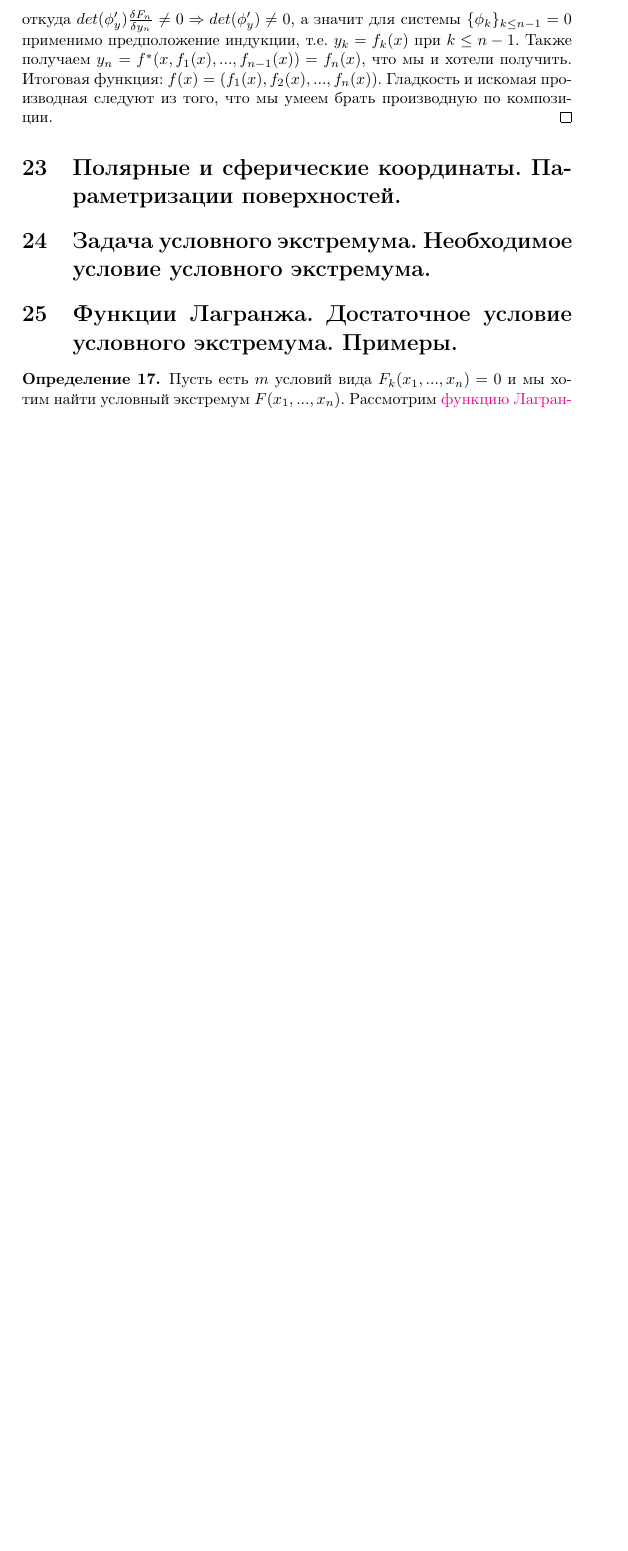
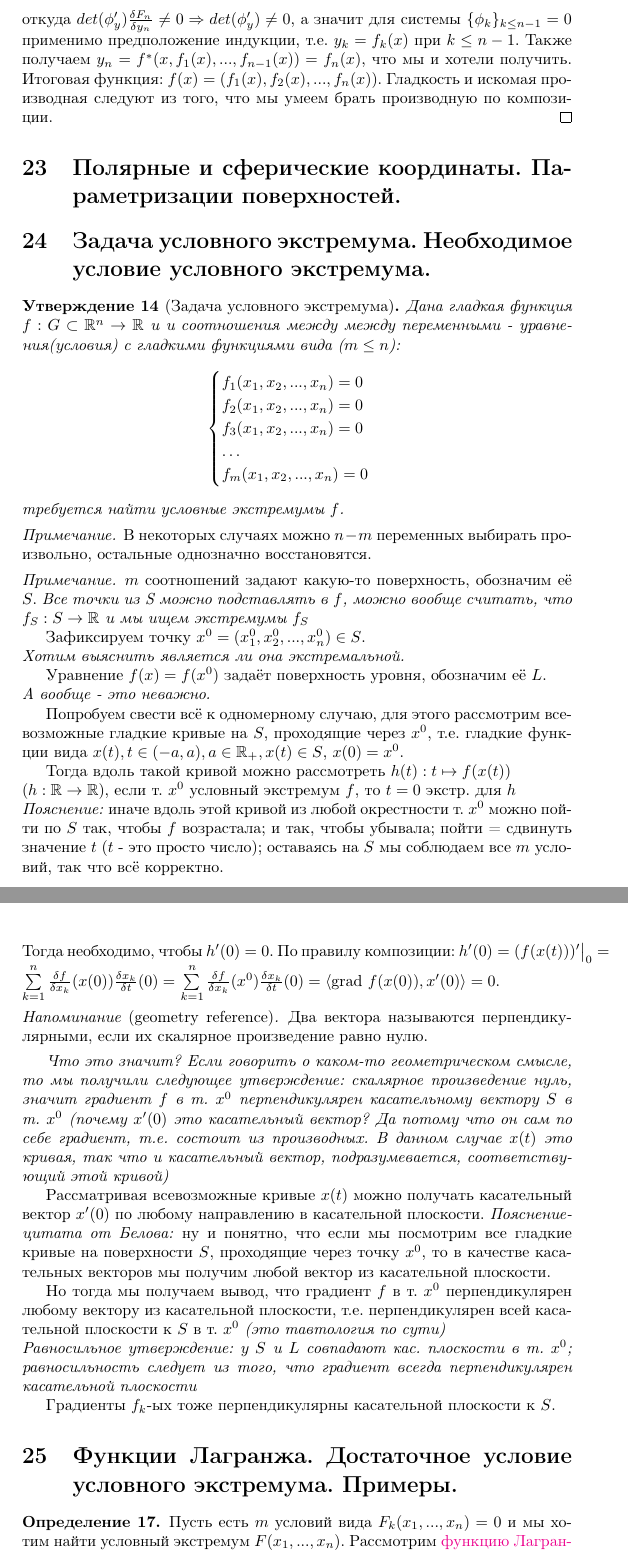
Before and after one commit to petsernik/conspects, a LaTeX document (matan-2sem.tex): part of page 17 of 20 before the commit and two parts of pages 17 and 18 of 21 after it, the two joined at a grey line, cut so that both start at the same text, the shorter picture padded with empty space. Compiled offline with pdfLaTeX.

Commit message:
upd 20.06 20:08

```diff
--- a/matan-2sem.tex
+++ b/matan-2sem.tex
@@ -42,14 +42,14 @@
 
 \theoremstyle{definition}
 \newtheorem{defn}{Определение}
-\newtheorem{exl}{Пример(ы)}
+\newtheorem*{exl}{Пример(ы)}
 
 
 \theoremstyle{remark}
-\newtheorem{remark}{Примечание}
-\newtheorem{remind}{Напоминание}
-\newtheorem{cons}{Следствие}
-\newtheorem{exer}{Упражнение}
+\newtheorem*{remark}{Примечание}
+\newtheorem*{remind}{Напоминание}
+\newtheorem*{cons}{Следствие}
+\newtheorem*{exer}{Упражнение}
 
 \newcommand{\htarg}[2]{\hypertarget{#1}{\textcolor{magenta}{#2}}}
 \newcommand{\hlink}[2]{\hyperlink{#1}{#2}}
@@ -840,13 +840,94 @@ $\varphi^{(s)} (t) = \sum\limits_{1 \leq k_1,...,k_s \leq n}^{} \frac{\delta^s f
 
 
 
-\section{Полярные и сферические координаты. Параметризации поверхностей.}% 23
+\section{Полярные и сферические координаты. Параметризации поверхностей.}%23
 
 
-\section{Задача условного экстремума. Необходимое условие условного экстремума.}% 24
+\section{Задача условного экстремума. Необходимое условие условного экстремума.}%24
 
-%25
-\section{Функции Лагранжа. Достаточное условие условного экстремума. Примеры.}
+
+\begin{stat}[Задача условного экстремума]
+    Дана гладкая функция $f: G\subset\mathbb{R}^n \to \mathbb{R}$ и
+    и соотношения между между переменными - уравнения(условия) с гладкими функциями
+    вида ($m \leq n$):
+    \[
+        \begin{cases}
+            f_1(x_1, x_2, ... , x_n) = 0 \\
+            f_2(x_1, x_2, ... , x_n) = 0 \\
+            f_3(x_1, x_2, ... , x_n) = 0 \\
+            \dots                        \\
+            f_m(x_1, x_2, ... , x_n) = 0
+        \end{cases}
+    \]
+    требуется найти условные экстремумы $f$.
+\end{stat}
+
+\begin{remark}
+    В некоторых случаях можно $n-m$ переменных выбирать произвольно, остальные однозначно восстановятся.
+\end{remark}
+
+\begin{remark}
+    $m$ соотношений задают какую-то поверхность, обозначим её $S$.
+    %Будем считать, что $\dim S = n-m$.
+    \textit{Все точки из S можно подставлять в $f$, можно вообще
+    считать, что $f_S: S \to \mathbb{R}$ и мы ищем экстремумы $f_S$}
+
+    Зафиксируем точку $x^0 = (x^0_1, x^0_2, ... , x^0_n) \in S$. \\
+    \textit{Хотим выяснить является ли она экстремальной.}
+
+    Уравнение $f(x)=f(x^0)$ задаёт поверхность уровня,
+    обозначим её $L$. \\
+    \textit{А вообще - это неважно.}
+
+    Попробуем свести всё к одномерному случаю, для
+    этого рассмотрим всевозможные гладкие кривые на $S$, проходящие через $x^0$,
+    т.е. гладкие функции вида
+    $x(t), t\in (-a, a), a \in \mathbb{R}_+, x(t) \in S$,
+    $x(0)=x^0$.
+
+    Тогда вдоль такой кривой можно рассмотреть $h(t): t \mapsto f(x(t))$\\
+    ($h: \mathbb{R} \to \mathbb{R}$), если т. $x^0$ условный экстремум $f$,
+    то $t=0$ экстр. для $h$ \\
+    \textit{Пояснение:} иначе вдоль этой кривой из любой
+    окрестности т. $x^0$ можно пойти по $S$ так, чтобы $f$ возрастала; и так, чтобы
+    убывала; пойти = сдвинуть значение $t$ ($t$ - это просто число); оставаясь
+    на $S$ мы соблюдаем все $m$ условий, так что всё корректно.\\
+    %
+    Тогда необходимо, чтобы $h'(0)=0$. По правилу композиции:
+    $h'(0)=(f(x(t)))'\big|_{0}=\sum\limits_{k=1}^{n} \df{f}{x_k}(x(0)) \df{x_k}{t}(0)=$
+    $\sum\limits_{k=1}^{n} \df{f}{x_k}(x^0) \df{x_k}{t}(0)=\langle \textrm{grad } f(x(0)), x'(0) \rangle = 0$.
+
+    \begin{remind}[geometry reference]
+        Два вектора называются перпендикулярными, если их
+        скалярное произведение равно нулю.
+    \end{remind}
+
+    \textit{Что это значит? Если говорить о каком-то геометрическом смысле,
+    то мы получили следующее утверждение: скалярное произведение нуль, значит
+    градиент $f$ в т. $x^0$ перпендикулярен касательному вектору $S$ в т. $x^0$
+    (почему $x'(0)$ это касательный вектор? Да потому что он сам по себе градиент,
+    т.е. состоит из производных. В данном случае $x(t)$ это кривая, так что
+    и касательный вектор, подразумевается, соответствующий этой кривой)}
+
+    Рассматривая всевозможные кривые $x(t)$ можно получать
+    касательный вектор $x'(0)$ по любому направлению в касательной плоскости.
+    \textit{Пояснение-цитата от Белова:} ну и понятно, что если мы посмотрим
+    все гладкие кривые на поверхности $S$, проходящие через точку $x^0$,
+    то в качестве касательных векторов мы получим любой вектор из касательной
+    плоскости.
+
+    Но тогда мы получаем вывод, что градиент $f$ в т. $x^0$
+    перпендикулярен любому вектору из касательной плоскости, т.е. перпендикулярен
+    всей касательной плоскости к $S$ в т. $x^0$ \textit{(это тавтология по сути)}\\
+    \textit{Равносильное утверждение: у $S$ и $L$ совпадают кас. плоскости в т. $x^0$;
+    равносильность следует из того, что градиент всегда перпендикулярен касательной плоскости}
+
+    Градиенты $f_k$-ых тоже перпендикулярны касательной плоскости к $S$.
+\end{remark}
+
+
+
+\section{Функции Лагранжа. Достаточное условие условного экстремума. Примеры.}%25
 
 \hindex{flagrange}{Функция Лагранжа}
 \begin{defn}
```
Also changed, not shown: matan-2sem.pdf, matan-2sem.tex (30 more changed lines).
